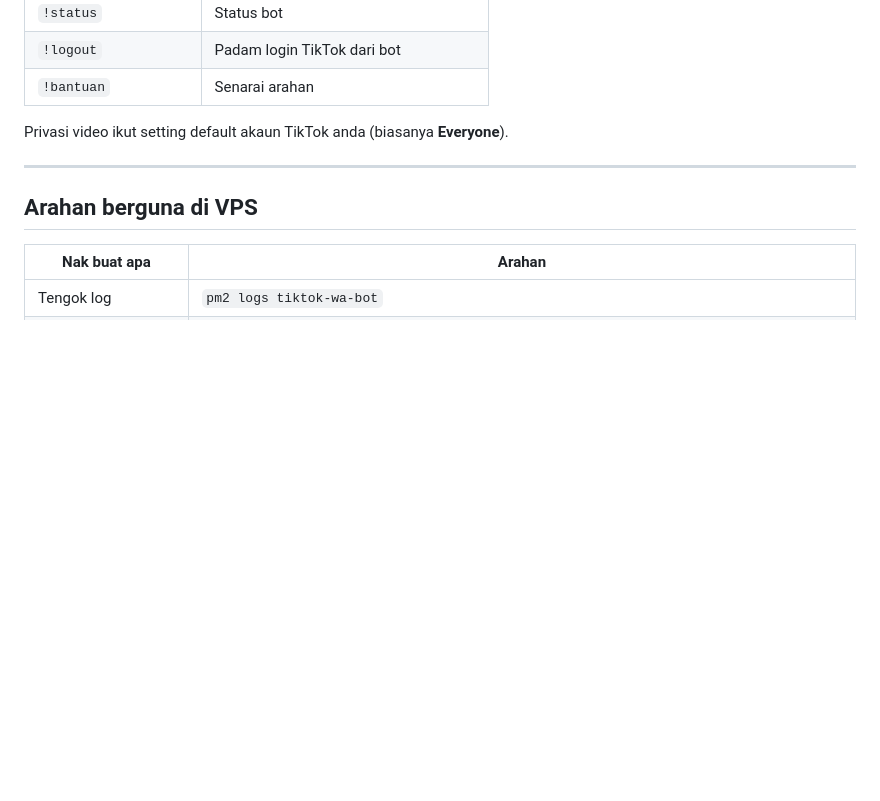
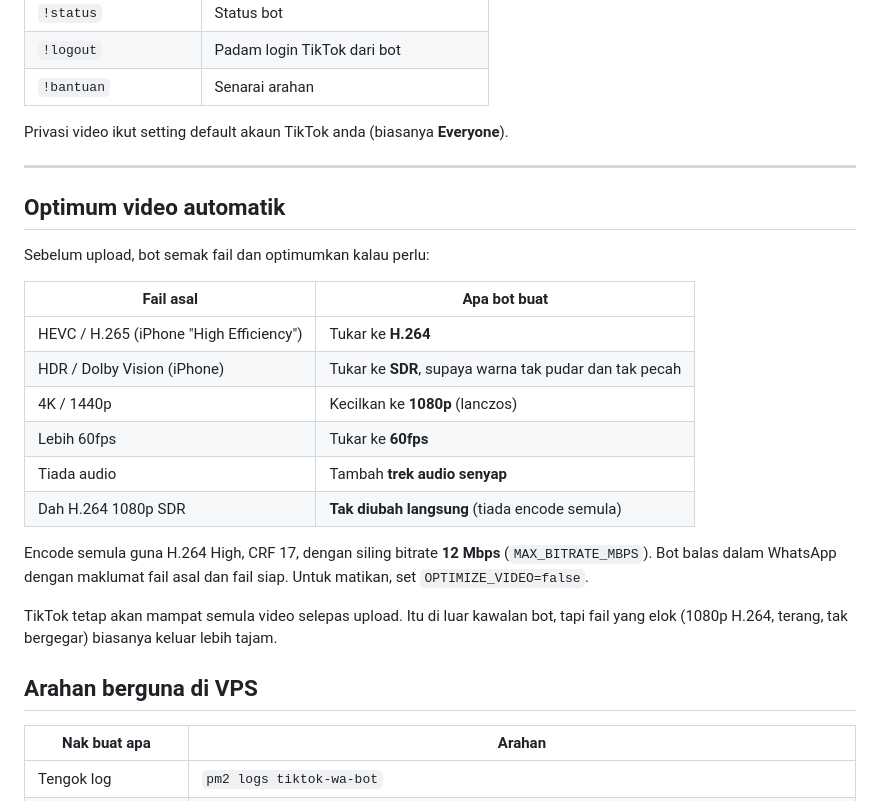
Before and after one commit to undead93/installer, a Markdown page: tiktok-wa-bot/README.md, the part around the change. Rendered like a GitHub page; blank space fills up the shorter version.

Commit message:
Document automatic video optimisation in README
Co-Authored-By: Claude Opus 5.5 <noreply@anthropic.com>
Claude-Session: https://claude.ai/code/session_016MSDP1nicHXV2Tmo2nK18r

```diff
--- a/tiktok-wa-bot/README.md
+++ b/tiktok-wa-bot/README.md
@@ -176,6 +176,23 @@ Privasi video ikut setting default akaun TikTok anda (biasanya **Everyone**).
 
 ---
 
+## Optimum video automatik
+
+Sebelum upload, bot semak fail dan optimumkan kalau perlu:
+
+| Fail asal | Apa bot buat |
+|---|---|
+| HEVC / H.265 (iPhone "High Efficiency") | Tukar ke **H.264** |
+| HDR / Dolby Vision (iPhone) | Tukar ke **SDR**, supaya warna tak pudar dan tak pecah |
+| 4K / 1440p | Kecilkan ke **1080p** (lanczos) |
+| Lebih 60fps | Tukar ke **60fps** |
+| Tiada audio | Tambah **trek audio senyap** |
+| Dah H.264 1080p SDR | **Tak diubah langsung** (tiada encode semula) |
+
+Encode semula guna H.264 High, CRF 17, dengan siling bitrate **12 Mbps** (`MAX_BITRATE_MBPS`). Bot balas dalam WhatsApp dengan maklumat fail asal dan fail siap. Untuk matikan, set `OPTIMIZE_VIDEO=false`.
+
+TikTok tetap akan mampat semula video selepas upload. Itu di luar kawalan bot, tapi fail yang elok (1080p H.264, terang, tak bergegar) biasanya keluar lebih tajam.
+
 ## Arahan berguna di VPS
 
 | Nak buat apa | Arahan |
```
